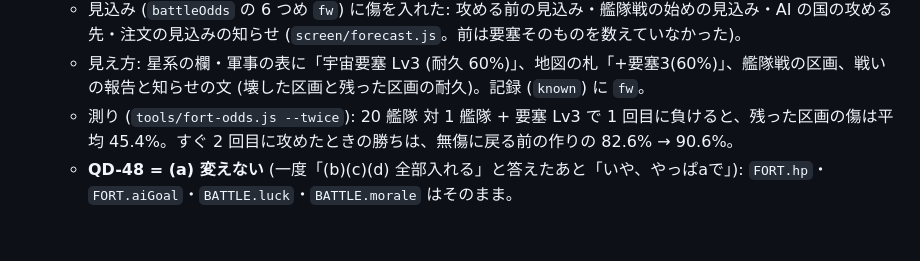
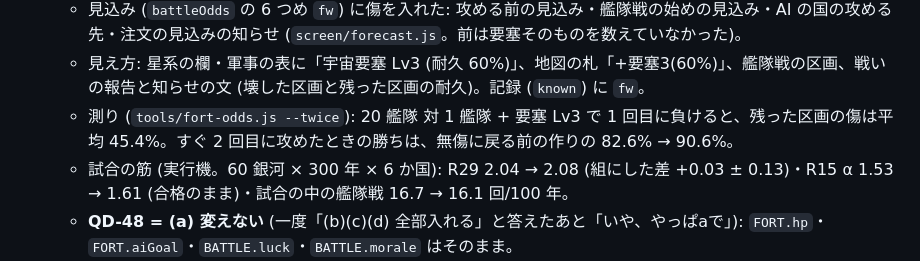
Before and after one commit to akasa-bit/ababababa, a Markdown page: docs/status/FU.md, the part around one of its changes. Rendered like a GitHub page; blank space fills up the shorter version.

```diff
--- a/docs/status/FU.md
+++ b/docs/status/FU.md
@@ -7,6 +7,7 @@
   - 見込み (`battleOdds` の 6 つめ `fw`) に傷を入れた: 攻める前の見込み・艦隊戦の始めの見込み・AI の国の攻める先・注文の見込みの知らせ (`screen/forecast.js`。前は要塞そのものを数えていなかった)。
   - 見え方: 星系の欄・軍事の表に「宇宙要塞 Lv3 (耐久 60%)」、地図の札「+要塞3(60%)」、艦隊戦の区画、戦いの報告と知らせの文 (壊した区画と残った区画の耐久)。記録 (`known`) に `fw`。
   - 測り (`tools/fort-odds.js --twice`): 20 艦隊 対 1 艦隊 + 要塞 Lv3 で 1 回目に負けると、残った区画の傷は平均 45.4%。すぐ 2 回目に攻めたときの勝ちは、無傷に戻る前の作りの 82.6% → 90.6%。
+  - 試合の筋 (実行機。60 銀河 × 300 年 × 6 か国): R29 2.04 → 2.08 (組にした差 +0.03 ± 0.13)・R15 α 1.53 → 1.61 (合格のまま)・試合の中の艦隊戦 16.7 → 16.1 回/100 年。
   - **QD-48 = (a) 変えない** (一度「(b)(c)(d) 全部入れる」と答えたあと「いや、やっぱaで」): `FORT.hp`・`FORT.aiGoal`・`BATTLE.luck`・`BATTLE.morale` はそのまま。
   - 試験 `tools/tests/fort.js` の 6。ほかのレーンのフォルダを数行ずつ直した (通しのセッション): core (`knowledge.js` の記録に `fw`)・画面 (`forecast.js`・`galaxy-view.js`)・翻訳 (`lang-en.js`)。知らせを置いた。
 - 依頼 FU-1・FU-2 (2026-11-07。`docs/requests/2026-11-07-FU.md`) を作った (#360)。`docs/fleet-groups.md`。
```
Also changed, not shown: other parts of docs/status/FU.md (+1 -1 lines), docs/fleet-groups.md (+2 -0 lines).
